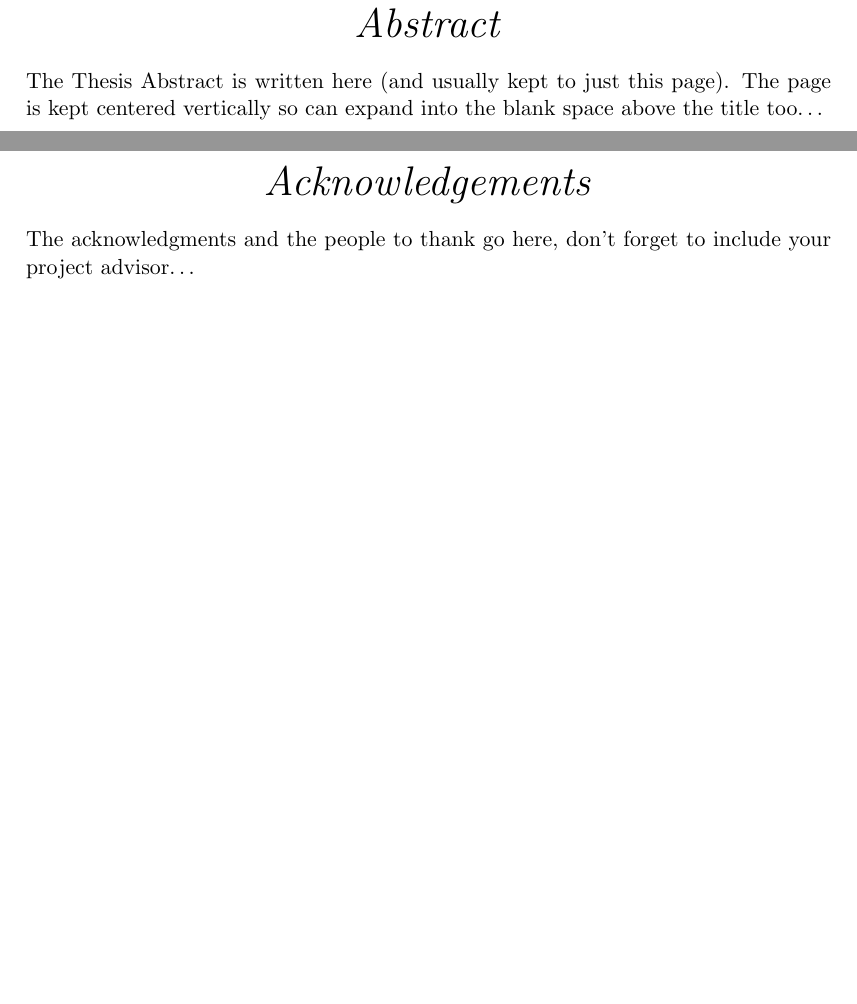
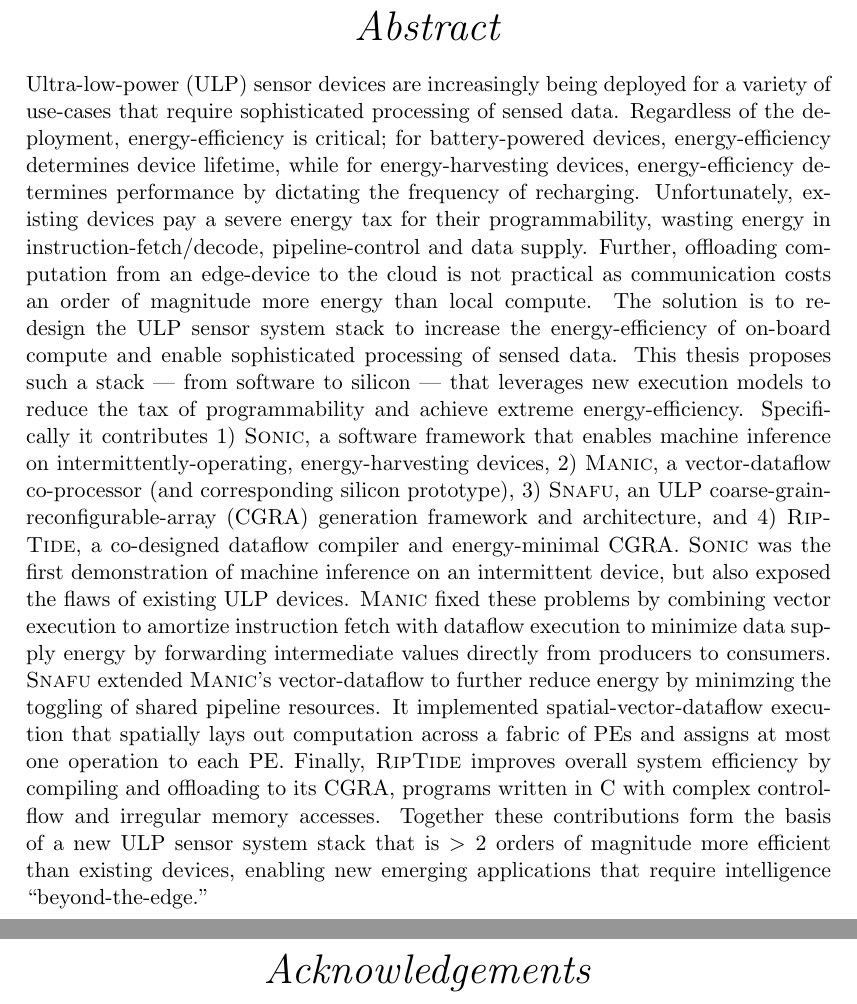
Before and after one commit to G-ram/thesis, a LaTeX thesis (paper.tex, which reads abstract.tex): two parts of pages 3 and 5 of 144, joined at a grey line, cut so that both start at the same text, the shorter picture padded with empty space. Compiled offline with pdfLaTeX.

Commit message:
first pass at abstract

```diff
--- /dev/null
+++ b/abstract.tex
@@ -0,0 +1,28 @@
+\begin{abstract}
+\addchaptertocentry{\abstractname} % Add the abstract to the table of contents
+Ultra-low-power (ULP) sensor devices are increasingly being deployed for a variety of use-cases that require sophisticated processing of sensed data.
+%
+Regardless of the deployment, energy-efficiency is critical; for battery-powered devices, energy-efficiency determines device lifetime, while for energy-harvesting devices, energy-efficiency determines performance by dictating the frequency of recharging.
+%
+Unfortunately, existing devices pay a severe energy tax for their programmability, wasting energy in instruction-fetch/decode, pipeline-control and data supply.
+%
+Further, offloading computation from an edge-device to the cloud is not practical as communication costs an order of magnitude more energy than local compute.
+%
+The solution is to redesign the ULP sensor system stack to increase the energy-efficiency of on-board compute and enable sophisticated processing of sensed data.
+%
+This thesis proposes such a stack --- from software to silicon --- that leverages new execution models to reduce the tax of programmability and achieve extreme energy-efficiency.
+%
+Specifically it contributes 1) \sonic, a software framework that enables machine inference on intermittently-operating, energy-harvesting devices, 2) \manic, a vector-dataflow co-processor (and corresponding silicon prototype), 3) \snafu, an ULP coarse-grain-reconfigurable-array (CGRA) generation framework and architecture, and 4) \riptide, a co-designed dataflow compiler and energy-minimal CGRA.
+%
+\sonic was the first demonstration of machine inference on an intermittent device, but also exposed the flaws of existing ULP devices.
+%
+\manic fixed these problems by combining vector execution to amortize instruction fetch with dataflow execution to minimize data supply energy by forwarding intermediate values directly from producers to consumers.
+%
+\snafu extended \manic's vector-dataflow to further reduce energy by minimzing the toggling of shared pipeline resources.
+%
+It implemented spatial-vector-dataflow execution that spatially lays out computation across a fabric of PEs and assigns at most one operation to each PE.
+%
+Finally, \riptide improves overall system efficiency by compiling and offloading to its CGRA, programs written in C with complex control-flow and irregular memory accesses.
+%
+Together these contributions form the basis of a new ULP sensor system stack that is $>2$ orders of magnitude more efficient than existing devices, enabling new emerging applications that require intelligence ``beyond-the-edge.''
+\end{abstract}
--- a/paper.tex
+++ b/paper.tex
@@ -165,19 +165,13 @@ Pittsburgh, Pennsylvania 15213
 %	ABSTRACT PAGE
 %-------------------------------------------------------------------------------
 
-\begin{abstract}
-\addchaptertocentry{\abstractname} % Add the abstract to the table of contents
-The Thesis Abstract is written here (and usually kept to just this page). The page is kept centered vertically so can expand into the blank space above the title too\ldots
-\end{abstract}
+\include{abstract}
 
 %-------------------------------------------------------------------------------
 %	ACKNOWLEDGEMENTS
 %-------------------------------------------------------------------------------
 
-\begin{acknowledgements}
-\addchaptertocentry{\acknowledgementname} % Add the acknowledgements to the table of contents
-The acknowledgments and the people to thank go here, don't forget to include your project advisor\ldots
-\end{acknowledgements}
+\include{ack}
 
 %-------------------------------------------------------------------------------
 %	LIST OF CONTENTS/FIGURES/TABLES PAGES
```
Also changed, not shown: ack.tex (added, +4 -0 lines).
